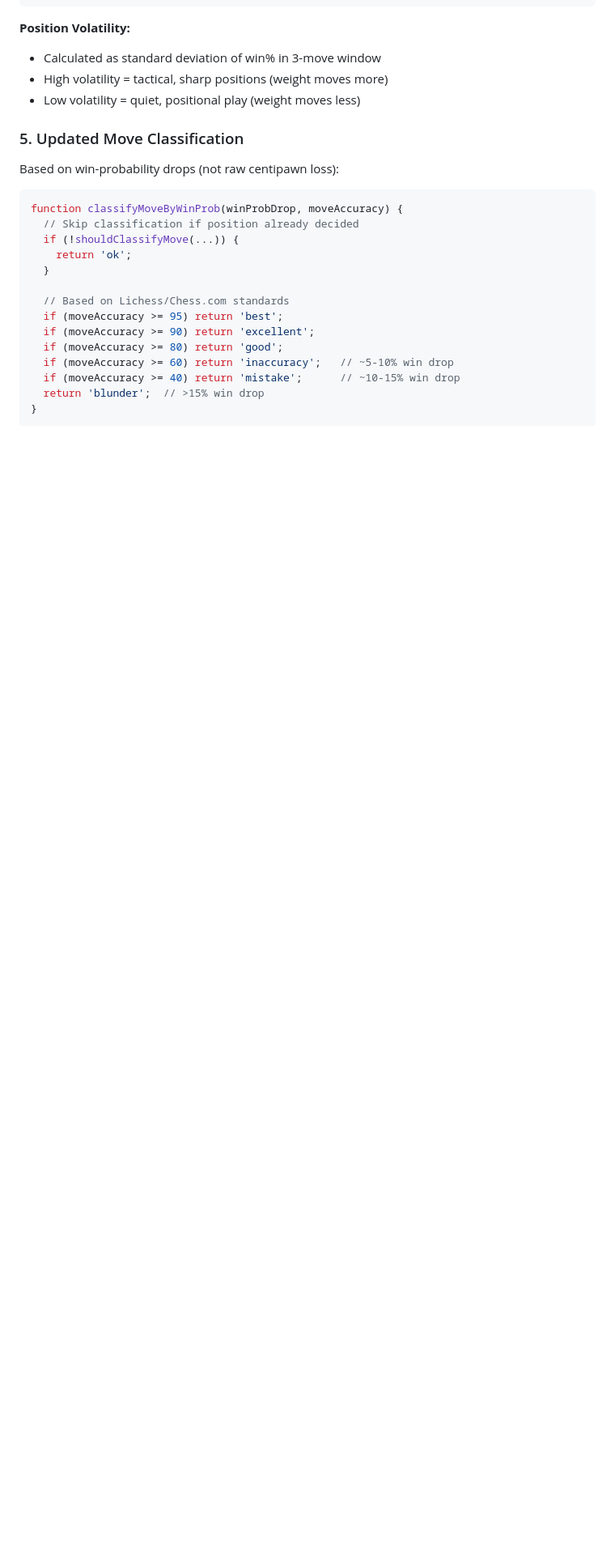
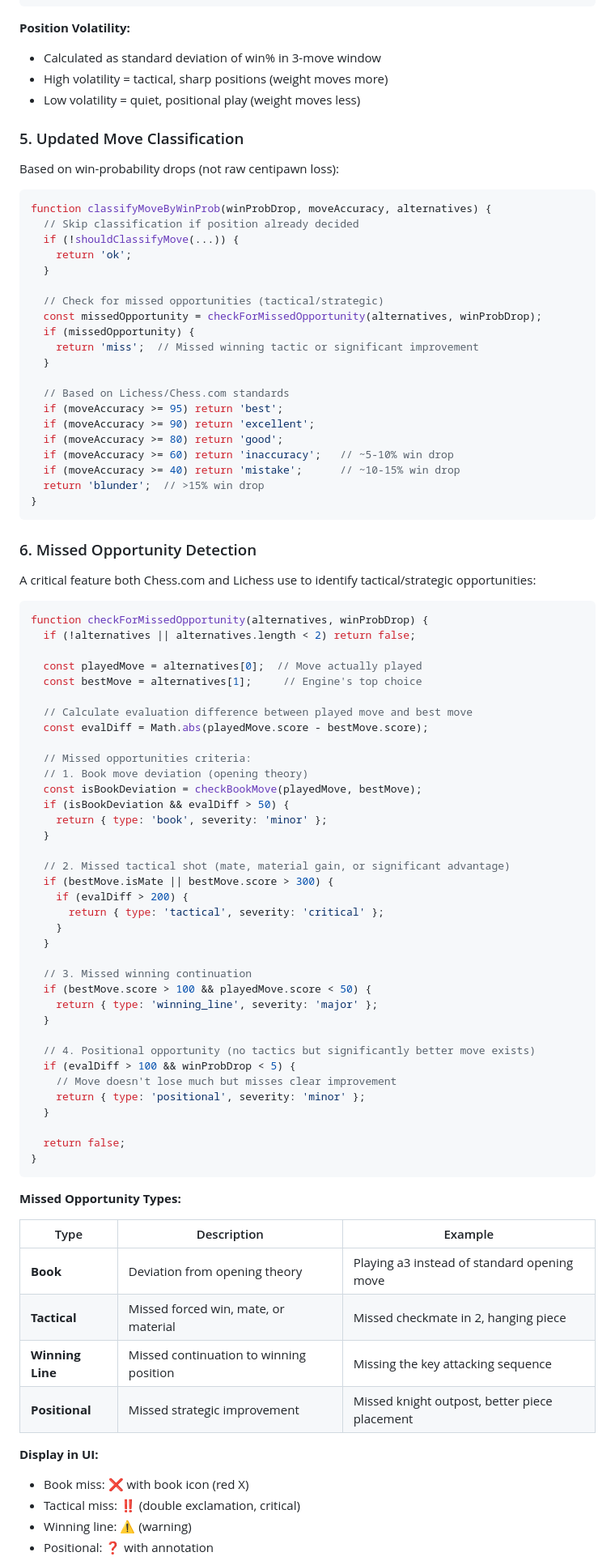
Before and after one commit to toamitkumar/chess-analyzer, a Markdown page: docs/adr/005-win-probability-based-accuracy-calculation.md, the part around one of its changes. Shown at 81% size. Drawn GitHub-style; blank space fills up the shorter version.

Commit message:
docs: Add missed opportunity classification to ADR 005
Added comprehensive missed opportunity detection system covering:
- Book move deviations (opening theory)
- Tactical misses (mate, material, forcing moves)
- Winning line misses (strategic opportunities)
- Positional improvements

Includes:
- Detection algorithm with severity levels
- Database schema for missed_opportunity fields
- UI display guidelines matching Chess.com/Lichess
- Updated implementation plan

🤖 Generated with [Claude Code](https://claude.com/claude-code)

Co-Authored-By: Claude Sonnet 4.5 <noreply@anthropic.com>

````diff
--- a/docs/adr/005-win-probability-based-accuracy-calculation.md
+++ b/docs/adr/005-win-probability-based-accuracy-calculation.md
@@ -177,10 +177,16 @@ function calculateGameAccuracy(moveAccuracies, positionVolatilities) {
 Based on win-probability drops (not raw centipawn loss):
 
 ```javascript
-function classifyMoveByWinProb(winProbDrop, moveAccuracy) {
+function classifyMoveByWinProb(winProbDrop, moveAccuracy, alternatives) {
   // Skip classification if position already decided
   if (!shouldClassifyMove(...)) {
     return 'ok';
+  }
+
+  // Check for missed opportunities (tactical/strategic)
+  const missedOpportunity = checkForMissedOpportunity(alternatives, winProbDrop);
+  if (missedOpportunity) {
+    return 'miss';  // Missed winning tactic or significant improvement
   }
 
   // Based on Lichess/Chess.com standards
@@ -192,3 +198,62 @@ function classifyMoveByWinProb(winProbDrop, moveAccuracy) {
   return 'blunder';  // >15% win drop
 }
 ```
+
+### 6. Missed Opportunity Detection
+
+A critical feature both Chess.com and Lichess use to identify tactical/strategic opportunities:
+
+```javascript
+function checkForMissedOpportunity(alternatives, winProbDrop) {
+  if (!alternatives || alternatives.length < 2) return false;
+
+  const playedMove = alternatives[0];  // Move actually played
+  const bestMove = alternatives[1];     // Engine's top choice
+
+  // Calculate evaluation difference between played move and best move
+  const evalDiff = Math.abs(playedMove.score - bestMove.score);
+
+  // Missed opportunities criteria:
+  // 1. Book move deviation (opening theory)
+  const isBookDeviation = checkBookMove(playedMove, bestMove);
+  if (isBookDeviation && evalDiff > 50) {
+    return { type: 'book', severity: 'minor' };
+  }
+
+  // 2. Missed tactical shot (mate, material gain, or significant advantage)
+  if (bestMove.isMate || bestMove.score > 300) {
+    if (evalDiff > 200) {
+      return { type: 'tactical', severity: 'critical' };
+    }
+  }
+
+  // 3. Missed winning continuation
+  if (bestMove.score > 100 && playedMove.score < 50) {
+    return { type: 'winning_line', severity: 'major' };
+  }
+
+  // 4. Positional opportunity (no tactics but significantly better move exists)
+  if (evalDiff > 100 && winProbDrop < 5) {
+    // Move doesn't lose much but misses clear improvement
+    return { type: 'positional', severity: 'minor' };
+  }
+
+  return false;
+}
+```
+
+**Missed Opportunity Types:**
+
+| Type | Description | Example |
+|------|-------------|---------|
+| **Book** | Deviation from opening theory | Playing a3 instead of standard opening move |
+| **Tactical** | Missed forced win, mate, or material | Missed checkmate in 2, hanging piece |
+| **Winning Line** | Missed continuation to winning position | Missing the key attacking sequence |
+| **Positional** | Missed strategic improvement | Missed knight outpost, better piece placement |
+
+**Display in UI:**
+- Book miss: ❌ with book icon (red X)
+- Tactical miss: ‼️ (double exclamation, critical)
+- Winning line: ⚠️ (warning)
+- Positional: ❓ with annotation
+
````
Also changed, not shown: other parts of docs/adr/005-win-probability-based-accuracy-calculation.md (+11 -2 lines).
